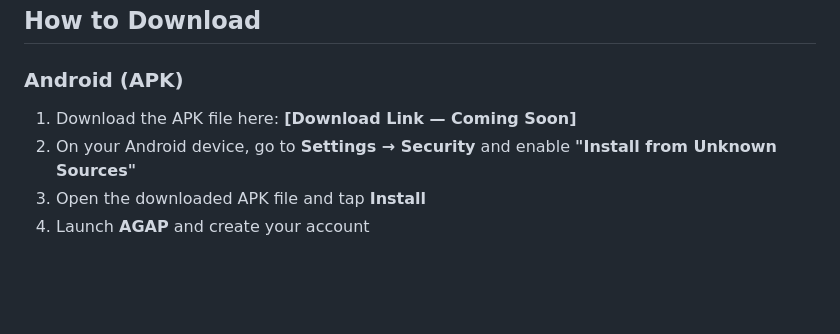
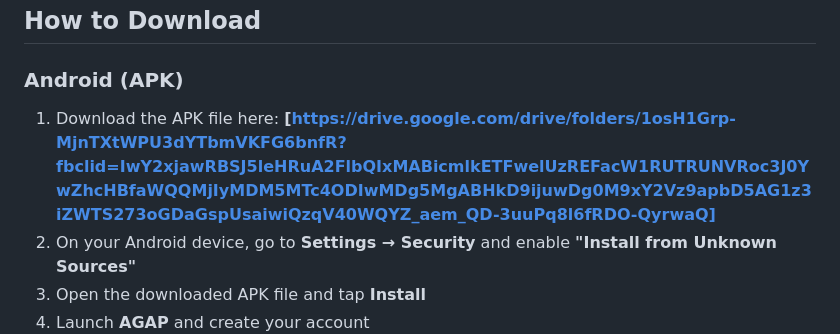
Before and after one commit to AGAP-by-tomBYTES/AGAP, a Markdown page: README.md, the part around the change. GitHub-like rendering; blank space fills up the shorter version.

Commit message:
upload app link

```diff
--- a/README.md
+++ b/README.md
@@ -177,7 +177,7 @@ The result is a solution grounded in reality, not assumption.
 ## How to Download
 ### Android (APK)
 
-1. Download the APK file here: **[Download Link — Coming Soon]**
+1. Download the APK file here: **[https://drive.google.com/drive/folders/1osH1Grp-MjnTXtWPU3dYTbmVKFG6bnfR?fbclid=IwY2xjawRBSJ5leHRuA2FlbQIxMABicmlkETFwelUzREFacW1RUTRUNVRoc3J0YwZhcHBfaWQQMjIyMDM5MTc4ODIwMDg5MgABHkD9ijuwDg0M9xY2Vz9apbD5AG1z3iZWTS273oGDaGspUsaiwiQzqV40WQYZ_aem_QD-3uuPq8l6fRDO-QyrwaQ]**
 2. On your Android device, go to **Settings → Security** and enable **"Install from Unknown Sources"**
 3. Open the downloaded APK file and tap **Install**
 4. Launch **AGAP** and create your account
```
